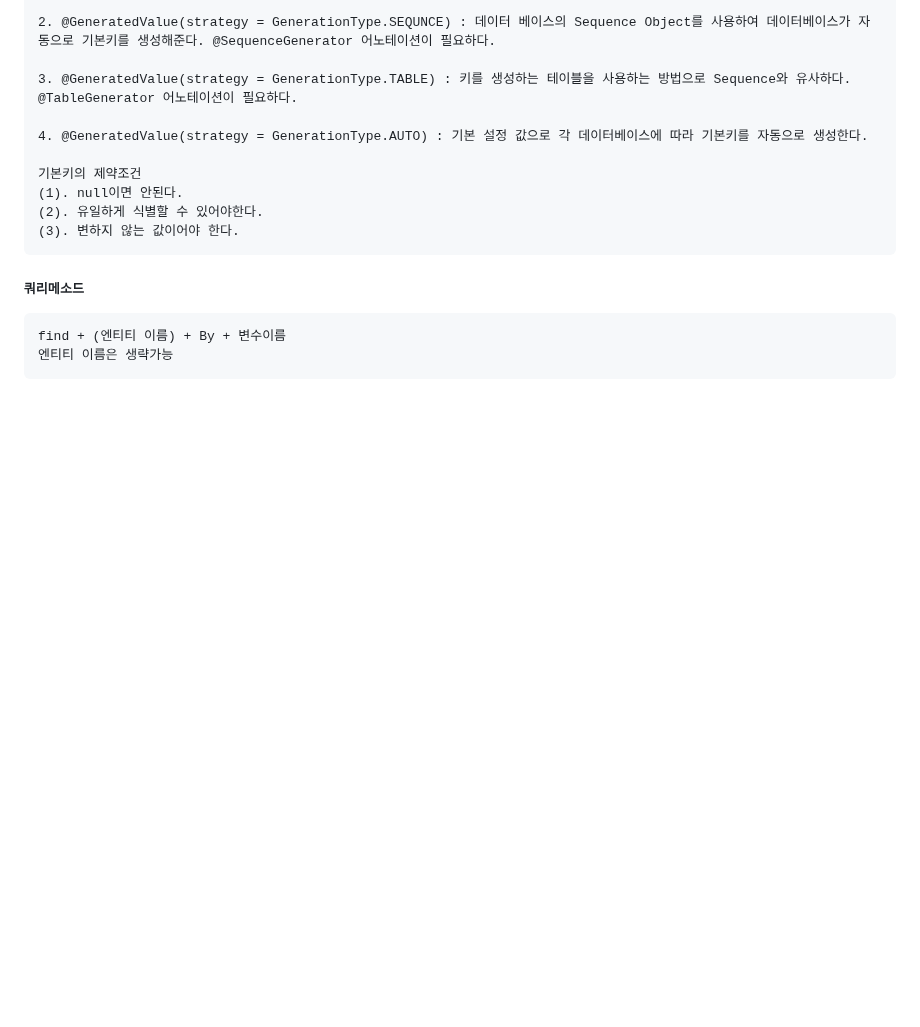
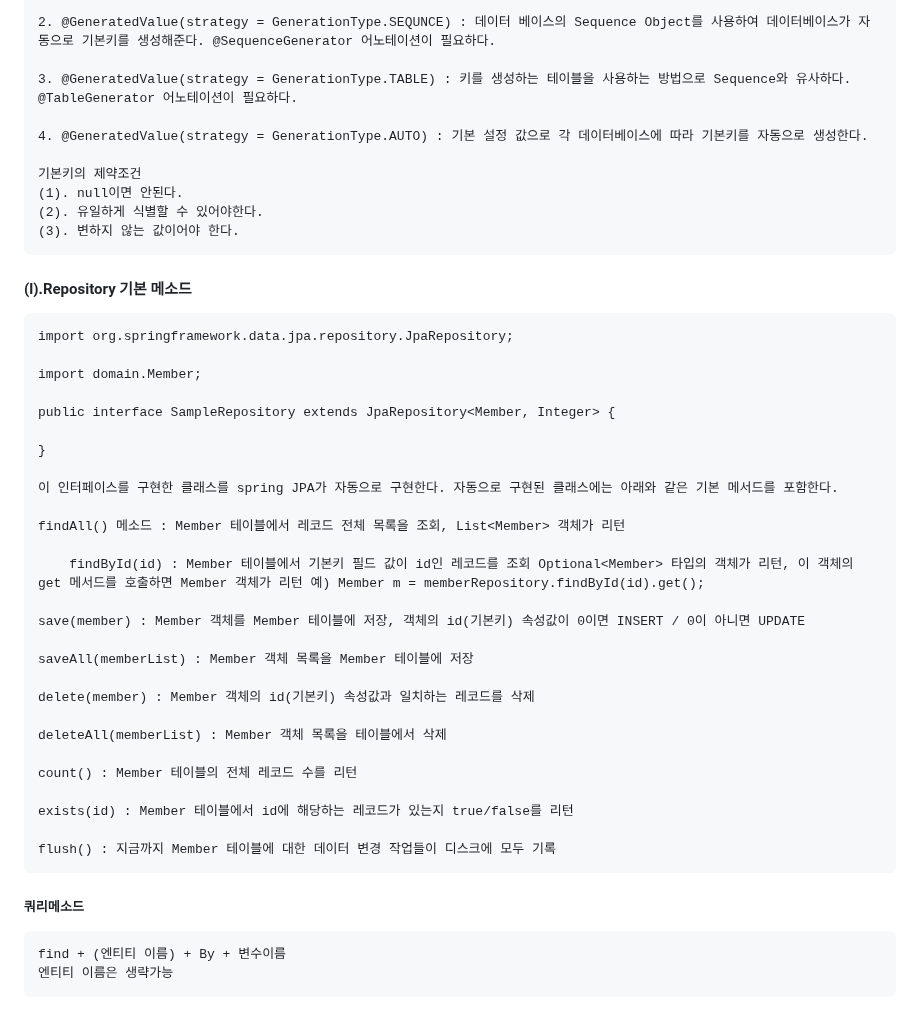
Before and after one commit to hachanghyun/springShop2, a Markdown page: README.md, the part around the change. Drawn GitHub-style; blank space fills up the shorter version.

```diff
--- a/README.md
+++ b/README.md
@@ -222,6 +222,35 @@
     (2). 유일하게 식별할 수 있어야한다.
     (3). 변하지 않는 값이어야 한다.
 
+#### (l).Repository 기본 메소드
+	import org.springframework.data.jpa.repository.JpaRepository;
+
+	import domain.Member;
+
+	public interface SampleRepository extends JpaRepository<Member, Integer> {
+
+	}
+
+	이 인터페이스를 구현한 클래스를 spring JPA가 자동으로 구현한다. 자동으로 구현된 클래스에는 아래와 같은 기본 메서드를 포함한다.
+
+ 	findAll() 메소드 : Member 테이블에서 레코드 전체 목록을 조회, List<Member> 객체가 리턴
+
+        findById(id) : Member 테이블에서 기본키 필드 값이 id인 레코드를 조회 Optional<Member> 타입의 객체가 리턴, 이 객체의 get 메서드를 호출하면 Member 객체가 리턴 예) Member m = memberRepository.findById(id).get();
+
+ 	save(member) : Member 객체를 Member 테이블에 저장, 객체의 id(기본키) 속성값이 0이면 INSERT / 0이 아니면 UPDATE
+
+	saveAll(memberList) : Member 객체 목록을 Member 테이블에 저장
+
+ 	delete(member) : Member 객체의 id(기본키) 속성값과 일치하는 레코드를 삭제
+
+ 	deleteAll(memberList) : Member 객체 목록을 테이블에서 삭제
+
+ 	count() : Member 테이블의 전체 레코드 수를 리턴
+
+	exists(id) : Member 테이블에서 id에 해당하는 레코드가 있는지 true/false를 리턴
+
+ 	flush() : 지금까지 Member 테이블에 대한 데이터 변경 작업들이 디스크에 모두 기록
+
 ##### 쿼리메소드
     find + (엔티티 이름) + By + 변수이름
     엔티티 이름은 생략가능
```
